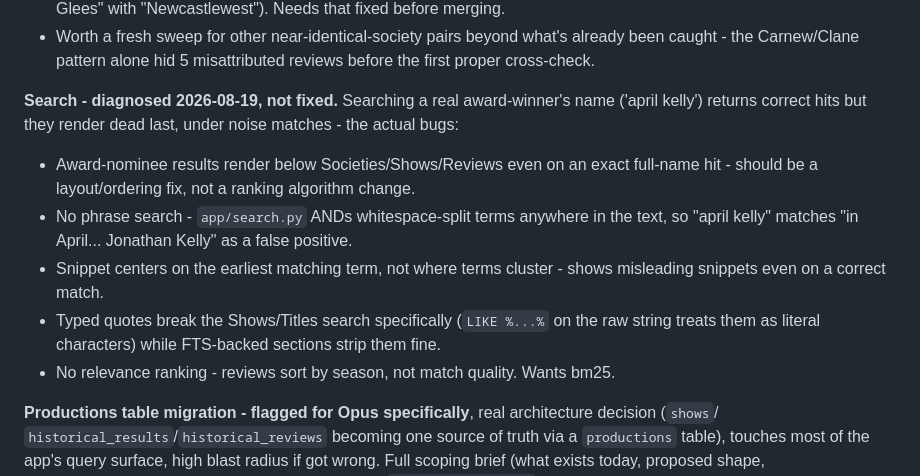
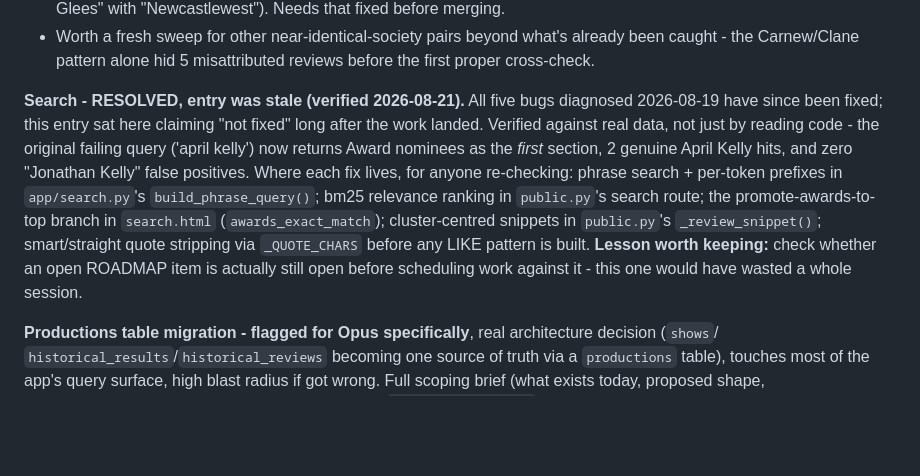
Before and after one commit to darraghcphotography/showcal, a Markdown page: ROADMAP.md, the part around the change. Rendered like a GitHub page; blank space fills up the shorter version.

Commit message:
Mark search bugs resolved - ROADMAP entry was stale, verified against real data

```diff
--- a/ROADMAP.md
+++ b/ROADMAP.md
@@ -179,17 +179,16 @@ implementation detail. Nav question resolved: "Reviews" is now a real top-level
 - Worth a fresh sweep for other near-identical-society pairs beyond what's already been caught - the
   Carnew/Clane pattern alone hid 5 misattributed reviews before the first proper cross-check.
 
-**Search - diagnosed 2026-08-19, not fixed.** Searching a real award-winner's name ('april kelly')
-returns correct hits but they render dead last, under noise matches - the actual bugs:
-- Award-nominee results render below Societies/Shows/Reviews even on an exact full-name hit - should be
-  a layout/ordering fix, not a ranking algorithm change.
-- No phrase search - `app/search.py` ANDs whitespace-split terms anywhere in the text, so "april kelly"
-  matches "in April... Jonathan Kelly" as a false positive.
-- Snippet centers on the earliest matching term, not where terms cluster - shows misleading snippets
-  even on a correct match.
-- Typed quotes break the Shows/Titles search specifically (`LIKE %...%` on the raw string treats them
-  as literal characters) while FTS-backed sections strip them fine.
-- No relevance ranking - reviews sort by season, not match quality. Wants bm25.
+**Search - RESOLVED, entry was stale (verified 2026-08-21).** All five bugs diagnosed 2026-08-19 have
+since been fixed; this entry sat here claiming "not fixed" long after the work landed. Verified against
+real data, not just by reading code - the original failing query ('april kelly') now returns Award
+nominees as the *first* section, 2 genuine April Kelly hits, and zero "Jonathan Kelly" false positives.
+Where each fix lives, for anyone re-checking: phrase search + per-token prefixes in
+`app/search.py`'s `build_phrase_query()`; bm25 relevance ranking in `public.py`'s search route; the
+promote-awards-to-top branch in `search.html` (`awards_exact_match`); cluster-centred snippets in
+`public.py`'s `_review_snippet()`; smart/straight quote stripping via `_QUOTE_CHARS` before any LIKE
+pattern is built. **Lesson worth keeping:** check whether an open ROADMAP item is actually still open
+before scheduling work against it - this one would have wasted a whole session.
 
 **Productions table migration - flagged for Opus specifically**, real architecture decision (`shows`/
 `historical_results`/`historical_reviews` becoming one source of truth via a `productions` table),
```
